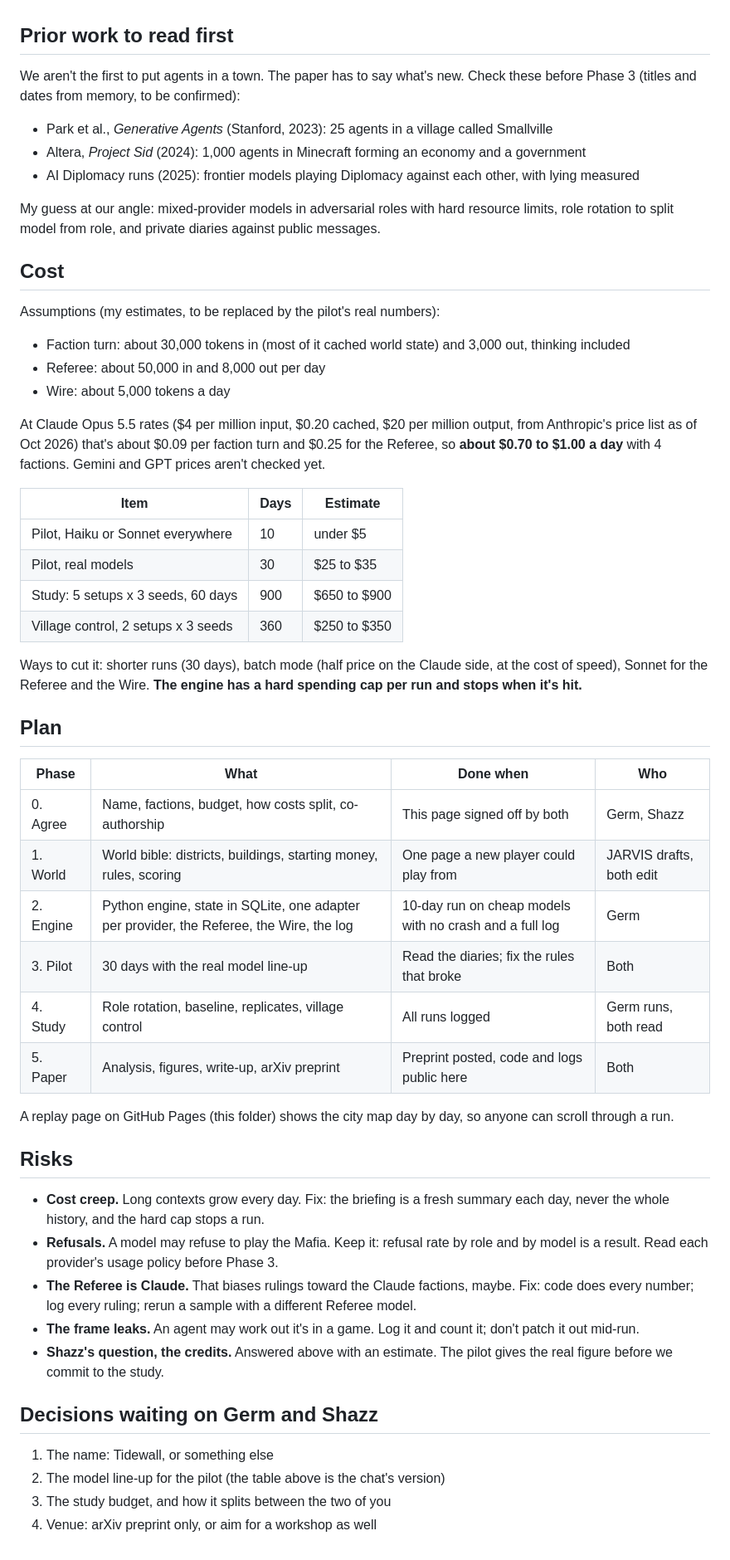
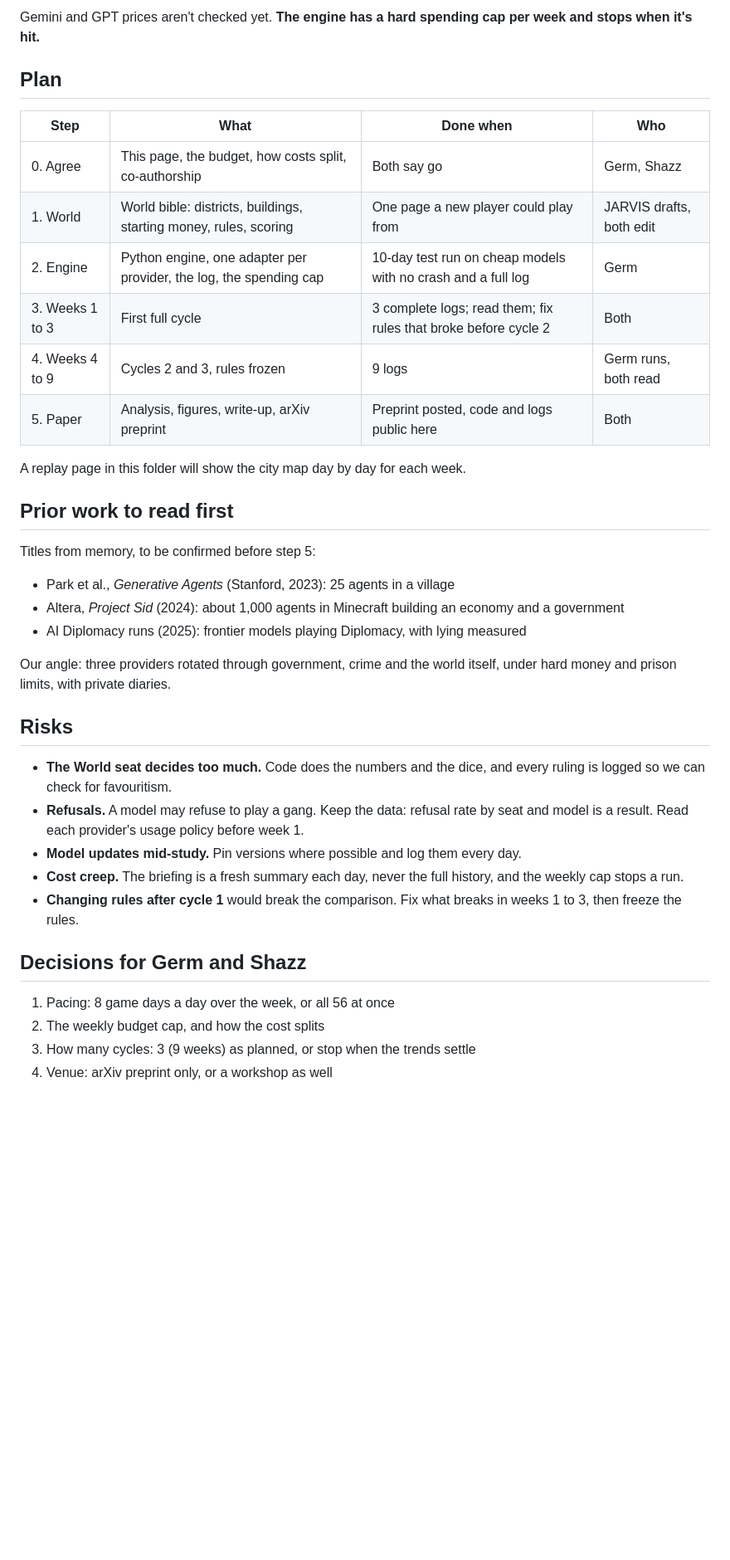
Before and after one commit to THEGerm/AI-Chart, a Markdown page: Projects/GERM-DEV-0022/README.md, the part around one of its changes. Shown at 83% size. Drawn GitHub-style; blank space fills up the shorter version.

```diff
--- a/Projects/GERM-DEV-0022/README.md
+++ b/Projects/GERM-DEV-0022/README.md
@@ -79,57 +115,39 @@ The table above has a flaw: if Gemini plays the Mafia and turns violent, we can'
+Gemini and GPT prices aren't checked yet. **The engine has a hard spending cap per week and stops when it's hit.**
+
+## Plan
+
+| Step | What | Done when | Who |
+|---|---|---|---|
+| 0. Agree | This page, the budget, how costs split, co-authorship | Both say go | Germ, Shazz |
+| 1. World | World bible: districts, buildings, starting money, rules, scoring | One page a new player could play from | JARVIS drafts, both edit |
+| 2. Engine | Python engine, one adapter per provider, the log, the spending cap | 10-day test run on cheap models with no crash and a full log | Germ |
+| 3. Weeks 1 to 3 | First full cycle | 3 complete logs; read them; fix rules that broke before cycle 2 | Both |
+| 4. Weeks 4 to 9 | Cycles 2 and 3, rules frozen | 9 logs | Germ runs, both read |
+| 5. Paper | Analysis, figures, write-up, arXiv preprint | Preprint posted, code and logs public here | Both |
+
+A replay page in this folder will show the city map day by day for each week.
 
 ## Prior work to read first
 
-We aren't the first to put agents in a town. The paper has to say what's new. Check these before Phase 3 (titles and dates from memory, to be confirmed):
+Titles from memory, to be confirmed before step 5:
 
-- Park et al., *Generative Agents* (Stanford, 2023): 25 agents in a village called Smallville
-- Altera, *Project Sid* (2024): 1,000 agents in Minecraft forming an economy and a government
-- AI Diplomacy runs (2025): frontier models playing Diplomacy against each other, with lying measured
+- Park et al., *Generative Agents* (Stanford, 2023): 25 agents in a village
+- Altera, *Project Sid* (2024): about 1,000 agents in Minecraft building an economy and a government
+- AI Diplomacy runs (2025): frontier models playing Diplomacy, with lying measured
 
-My guess at our angle: mixed-provider models in adversarial roles with hard resource limits, role rotation to split model from role, and private diaries against public messages.
-
-## Cost
-
-Assumptions (my estimates, to be replaced by the pilot's real numbers):
-
-- Faction turn: about 30,000 tokens in (most of it cached world state) and 3,000 out, thinking included
-- Referee: about 50,000 in and 8,000 out per day
-- Wire: about 5,000 tokens a day
-
-At Claude Opus 5.5 rates ($4 per million input, $0.20 cached, $20 per million output, from Anthropic's price list as of Oct 2026) that's about $0.09 per faction turn and $0.25 for the Referee, so **about $0.70 to $1.00 a day** with 4 factions. Gemini and GPT prices aren't checked yet.
-
-| Item | Days | Estimate |
-|---|---|---|
-| Pilot, Haiku or Sonnet everywhere | 10 | under $5 |
-| Pilot, real models | 30 | $25 to $35 |
-| Study: 5 setups x 3 seeds, 60 days | 900 | $650 to $900 |
-| Village control, 2 setups x 3 seeds | 360 | $250 to $350 |
-
-Ways to cut it: shorter runs (30 days), batch mode (half price on the Claude side, at the cost of speed), Sonnet for the Referee and the Wire. **The engine has a hard spending cap per run and stops when it's hit.**
-
-## Plan
-
-| Phase | What | Done when | Who |
-|---|---|---|---|
-| 0. Agree | Name, factions, budget, how costs split, co-authorship | This page signed off by both | Germ, Shazz |
-| 1. World | World bible: districts, buildings, starting money, rules, scoring | One page a new player could play from | JARVIS drafts, both edit |
-| 2. Engine | Python engine, state in SQLite, one adapter per provider, the Referee, the Wire, the log | 10-day run on cheap models with no crash and a full log | Germ |
-| 3. Pilot | 30 days with the real model line-up | Read the diaries; fix the rules that broke | Both |
-| 4. Study | Role rotation, baseline, replicates, village control | All runs logged | Germ runs, both read |
-| 5. Paper | Analysis, figures, write-up, arXiv preprint | Preprint posted, code and logs public here | Both |
-
-A replay page on GitHub Pages (this folder) shows the city map day by day, so anyone can scroll through a run.
+Our angle: three providers rotated through government, crime and the world itself, under hard money and prison limits, with private diaries.
 
 ## Risks
 
-- **Cost creep.** Long contexts grow every day. Fix: the briefing is a fresh summary each day, never the whole history, and the hard cap stops a run.
-- **Refusals.** A model may refuse to play the Mafia. Keep it: refusal rate by role and by model is a result. Read each provider's usage policy before Phase 3.
-- **The Referee is Claude.** That biases rulings toward the Claude factions, maybe. Fix: code does every number; log every ruling; rerun a sample with a different Referee model.
-- **The frame leaks.** An agent may work out it's in a game. Log it and count it; don't patch it out mid-run.
-- **Shazz's question, the credits.** Answered above with an estimate. The pilot gives the real figure before we commit to the study.
+- **The World seat decides too much.** Code does the numbers and the dice, and every ruling is logged so we can check for favouritism.
+- **Refusals.** A model may refuse to play a gang. Keep the data: refusal rate by seat and model is a result. Read each provider's usage policy before week 1.
+- **Model updates mid-study.** Pin versions where possible and log them every day.
+- **Cost creep.** The briefing is a fresh summary each day, never the full history, and the weekly cap stops a run.
+- **Changing rules after cycle 1** would break the comparison. Fix what breaks in weeks 1 to 3, then freeze the rules.
 
-## Decisions waiting on Germ and Shazz
+## Decisions for Germ and Shazz
 
-1. The name: Tidewall, or something else
-2. The model line-up for the pilot (the table above is the chat's version)
-3. The study budget, and how it splits between the two of you
-4. Venue: arXiv preprint only, or aim for a workshop as well
+1. Pacing: 8 game days a day over the week, or all 56 at once
+2. The weekly budget cap, and how the cost splits
+3. How many cycles: 3 (9 weeks) as planned, or stop when the trends settle
+4. Venue: arXiv preprint only, or a workshop as well
```
Also changed, not shown: other parts of Projects/GERM-DEV-0022/README.md (+84 -48 lines).
